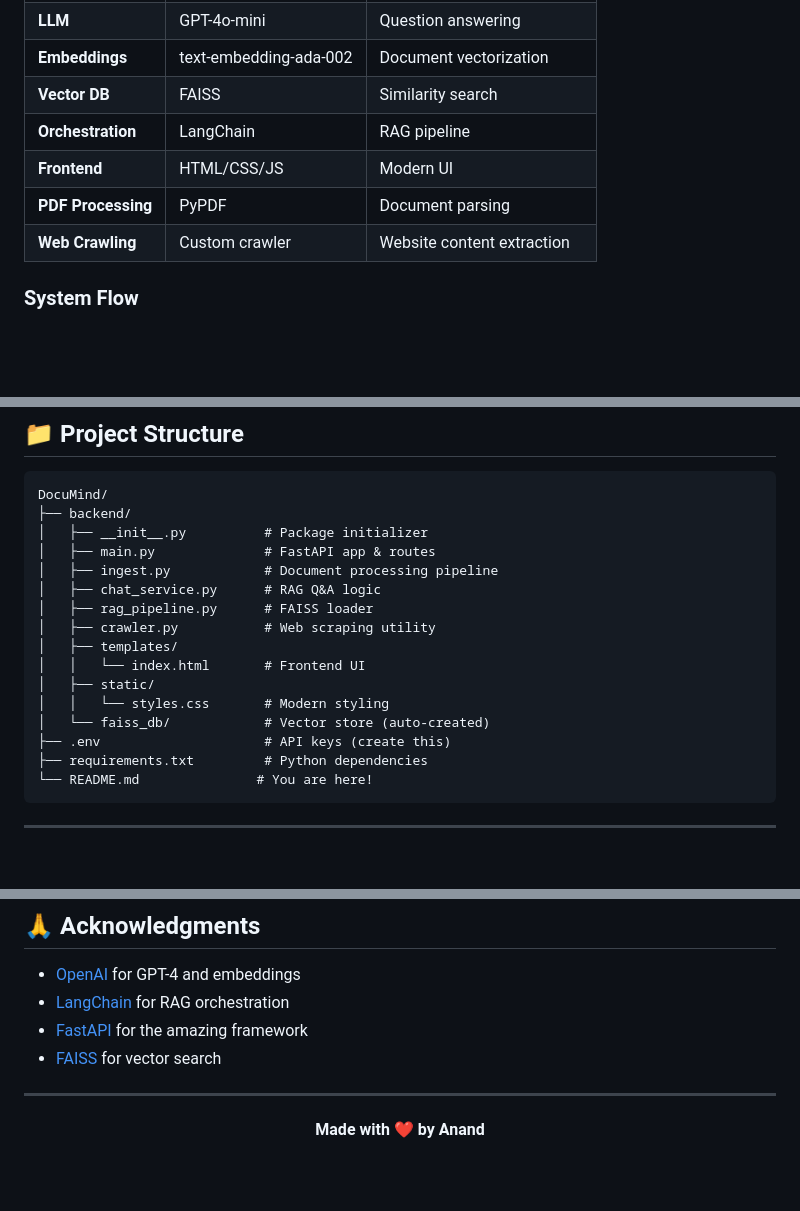
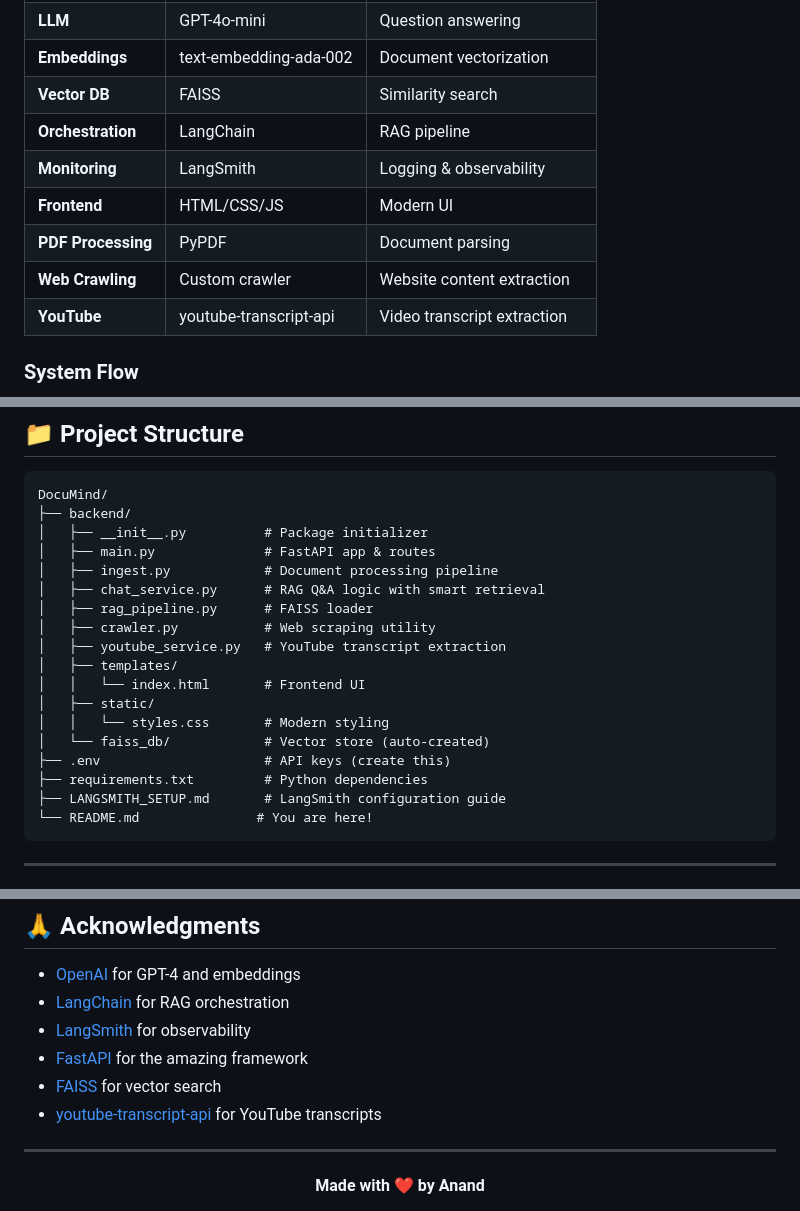
Before and after one commit to B-Anand18/DocuMind, a Markdown page: README.md, 3 parts joined by grey strips. Rendered like a GitHub page; blank space fills up the shorter version.

````diff
--- a/README.md
+++ b/README.md
@@ -115,9 +125,11 @@ http://localhost:8000
 | **Embeddings** | text-embedding-ada-002 | Document vectorization |
 | **Vector DB** | FAISS | Similarity search |
 | **Orchestration** | LangChain | RAG pipeline |
+| **Monitoring** | LangSmith | Logging & observability |
 | **Frontend** | HTML/CSS/JS | Modern UI |
 | **PDF Processing** | PyPDF | Document parsing |
 | **Web Crawling** | Custom crawler | Website content extraction |
+| **YouTube** | youtube-transcript-api | Video transcript extraction |
 
 ### System Flow
 
@@ -170,9 +184,10 @@ DocuMind/
 │   ├── __init__.py          # Package initializer
 │   ├── main.py              # FastAPI app & routes
 │   ├── ingest.py            # Document processing pipeline
-│   ├── chat_service.py      # RAG Q&A logic
+│   ├── chat_service.py      # RAG Q&A logic with smart retrieval
 │   ├── rag_pipeline.py      # FAISS loader
 │   ├── crawler.py           # Web scraping utility
+│   ├── youtube_service.py   # YouTube transcript extraction
 │   ├── templates/
 │   │   └── index.html       # Frontend UI
 │   ├── static/
@@ -180,6 +195,7 @@ DocuMind/
 │   └── faiss_db/            # Vector store (auto-created)
 ├── .env                     # API keys (create this)
 ├── requirements.txt         # Python dependencies
+├── LANGSMITH_SETUP.md       # LangSmith configuration guide
 └── README.md               # You are here!
 ```
 
@@ -280,8 +317,10 @@ This project is licensed under the MIT License - see the [LICENSE](LICENSE) file
 
 - [OpenAI](https://openai.com/) for GPT-4 and embeddings
 - [LangChain](https://langchain.com/) for RAG orchestration
+- [LangSmith](https://smith.langchain.com/) for observability
 - [FastAPI](https://fastapi.tiangolo.com/) for the amazing framework
 - [FAISS](https://github.com/facebookresearch/faiss) for vector search
+- [youtube-transcript-api](https://github.com/jdepoix/youtube-transcript-api) for YouTube transcripts
 
 ---
 
````
Also changed, not shown: other parts of README.md (+41 -8 lines).
